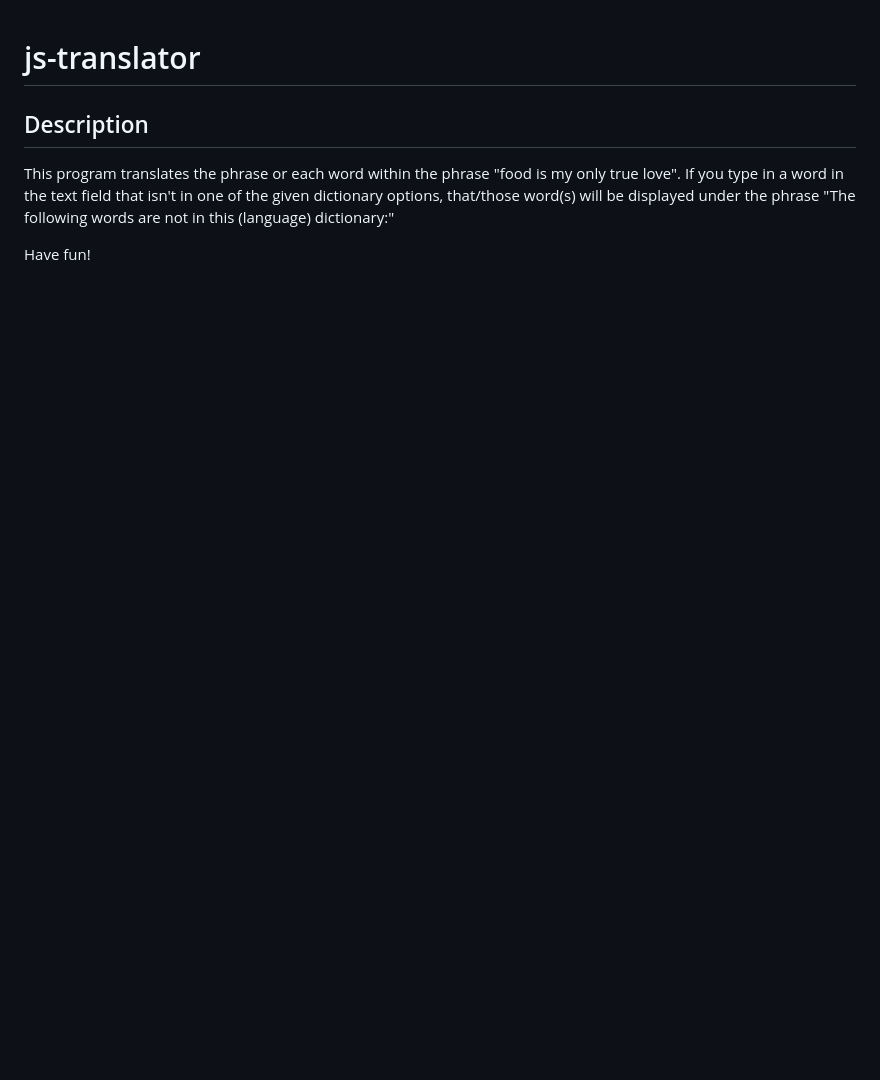
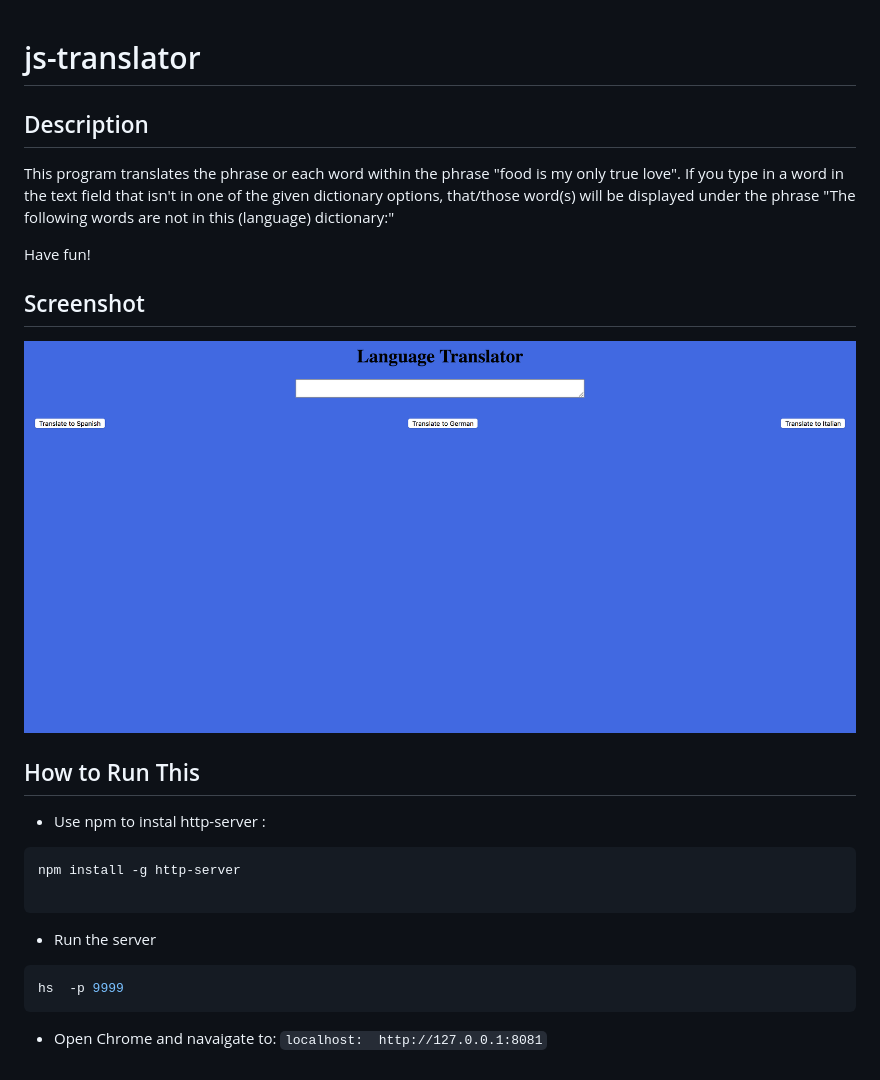
Before and after one commit to acumberlander/js-translator, a Markdown page: README.md, the part around the change. GitHub-like rendering; pictures changed too: images/languageTranslator.png (added); blank space fills up the shorter version.

`````diff
--- a/README.md
+++ b/README.md
@@ -4,3 +4,21 @@
 This program translates the phrase or each word within the phrase "food is my only true love". If you type in a word in the text field that isn't in one of the given dictionary options, that/those word(s) will be displayed under the phrase "The following words are not in this (language) dictionary:"
 
 Have fun!
+
+## Screenshot
+![main screenshot](/images/languageTranslator.png)
+
+## How to Run This
+* Use npm to instal http-server :
+
+```
+npm install -g http-server
+
+````
+* Run the server
+
+ ```sh
+hs  -p 9999
+```
+* Open Chrome and navaigate to:
+```localhost:  http://127.0.0.1:8081```
`````
